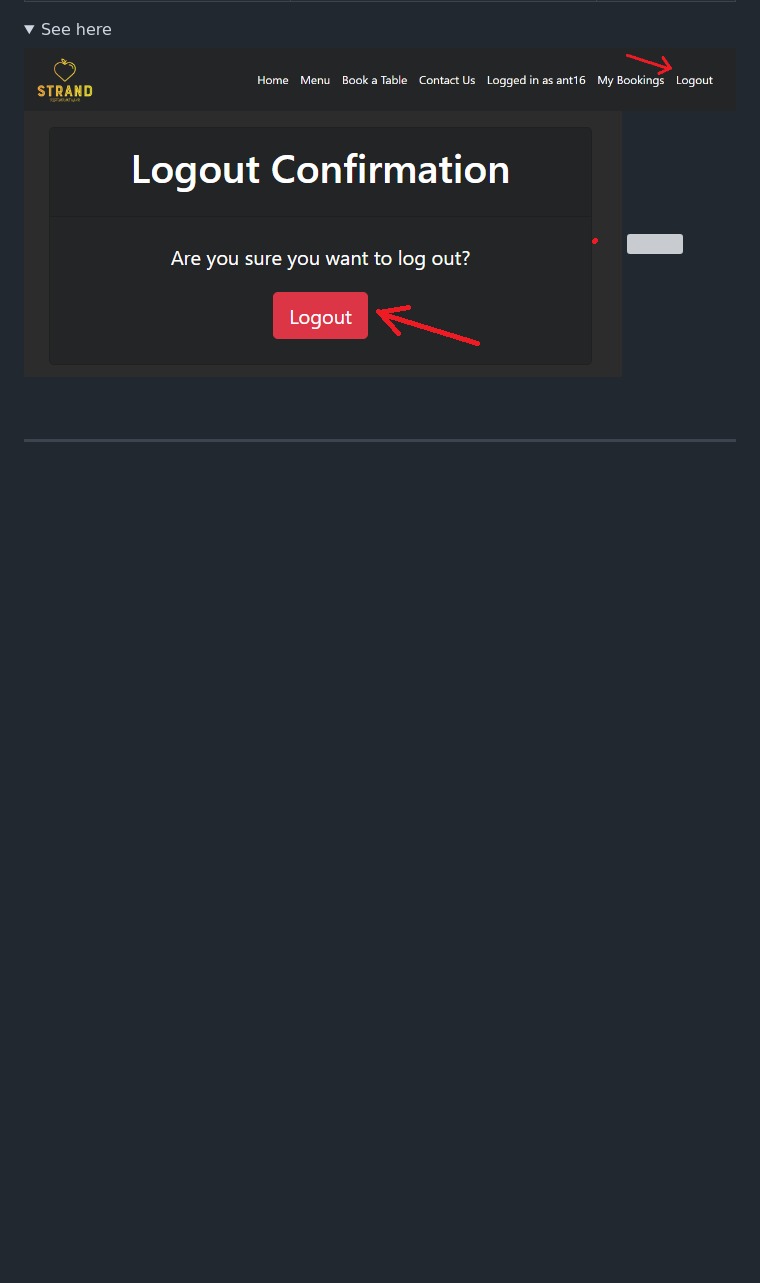
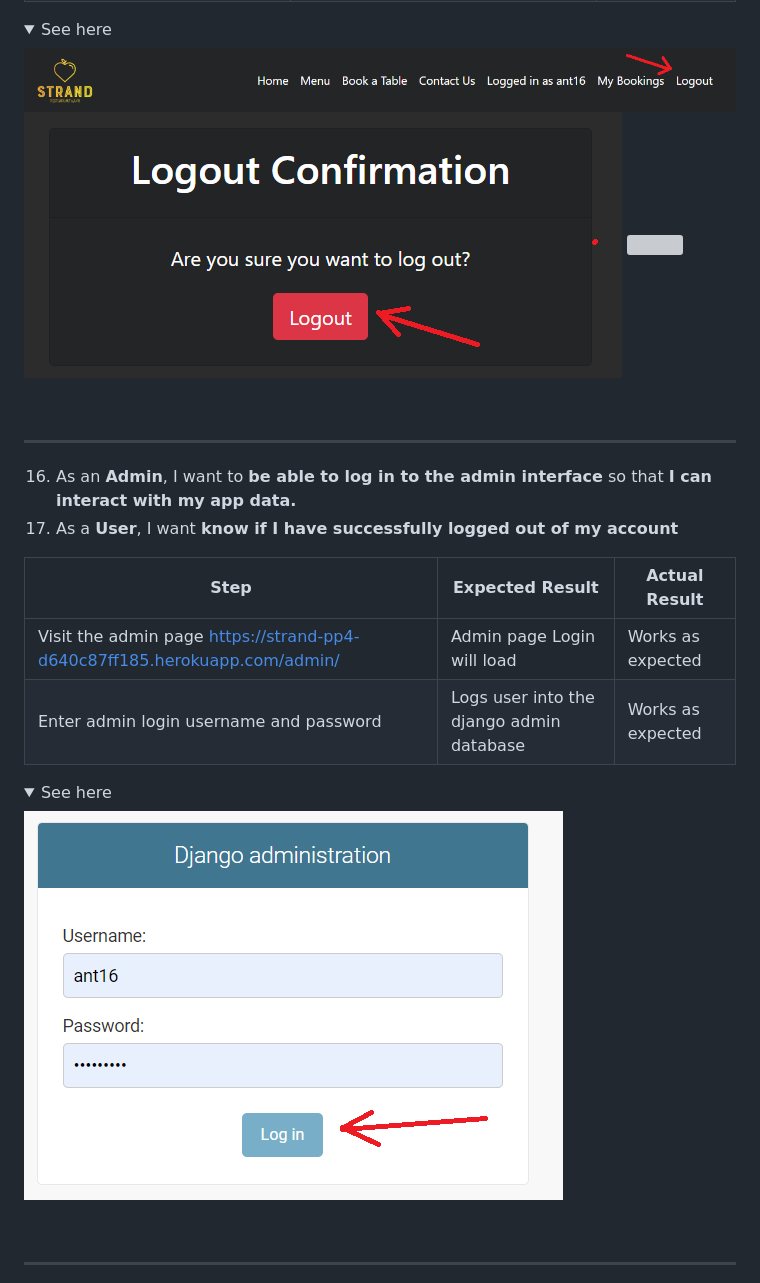
Before and after one commit to anthonyhaj/strand-PP4, a Markdown page: README.md, the part around the change printed below. Rendered like a GitHub page; pictures changed too: docs/testing/userstory16.png (added); folded sections open; blank space fills up the shorter version; grey boxes are pictures that could not be loaded.

Commit message:
add testing user stories 16-18 in readme

```diff
--- a/README.md
+++ b/README.md
@@ -755,3 +755,18 @@ https://strand-pp4-d640c87ff185.herokuapp.com/
 </details>
 <br>
 <hr>
+
+16. As an **Admin**, I want to **be able to log in to the admin interface** so that **I can interact with my app data.**
+15. As a **User**, I want **know if I have successfully logged out of my account**
+
+**Step** | **Expected Result** | **Actual Result**
+------------ | ------------ | ------------ |
+| Visit the admin page https://strand-pp4-d640c87ff185.herokuapp.com/admin/  | Admin page Login will load | Works as expected |
+| Enter admin login username and password | Logs user into the django admin database | Works as expected |
+
+<details><summary>See here</summary>
+<img src="docs/testing/userstory16.png">
+</details>
+<br>
+<hr>
+
```
Also changed, not shown: other parts of README.md (+30 -0 lines), docs/testing/userstory17a.png (added), docs/testing/userstory17b.png (added), docs/testing/userstory17c.png (added), docs/testing/userstory18a.png (added), docs/testing/userstory18b.png (added).
